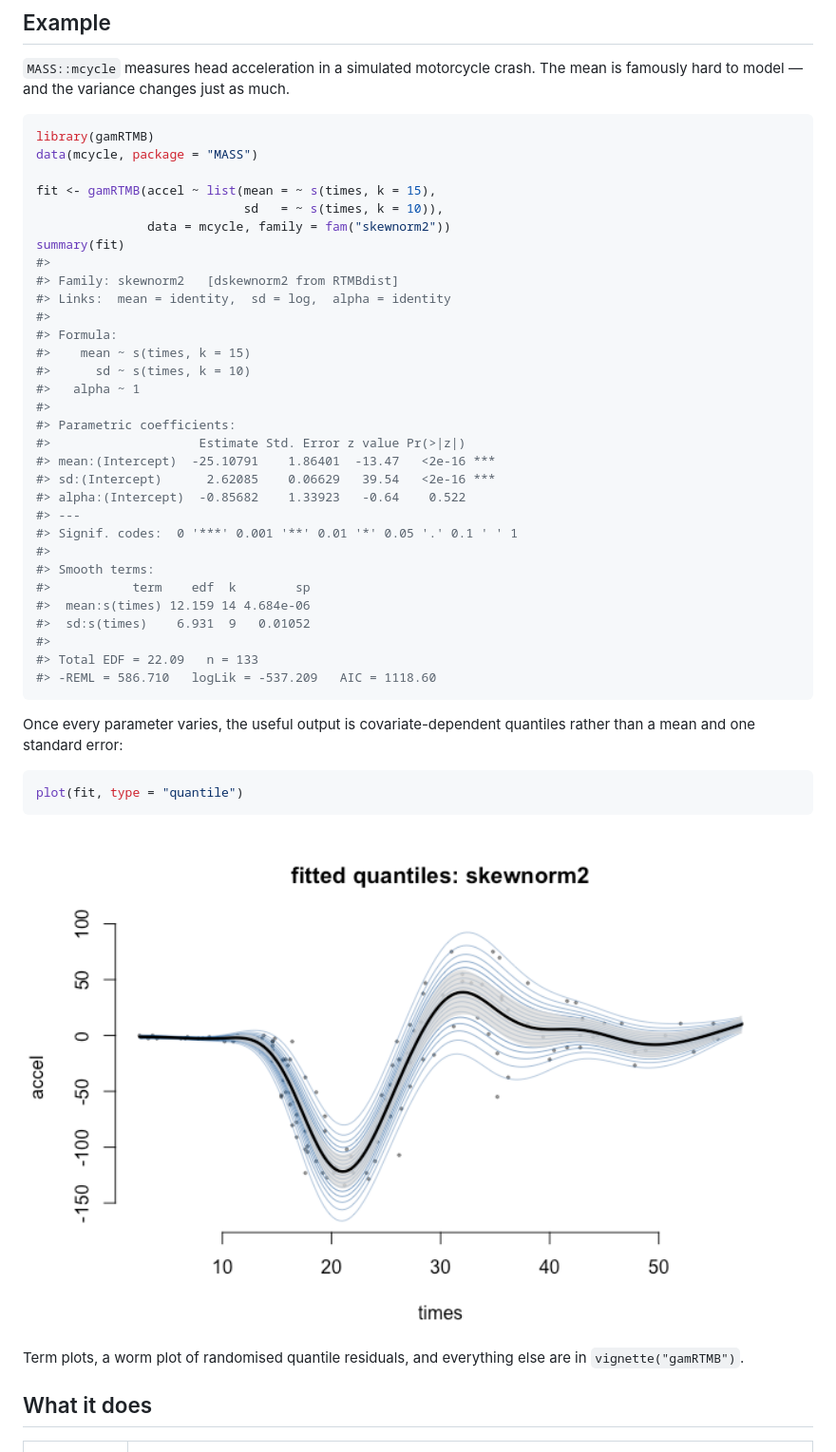
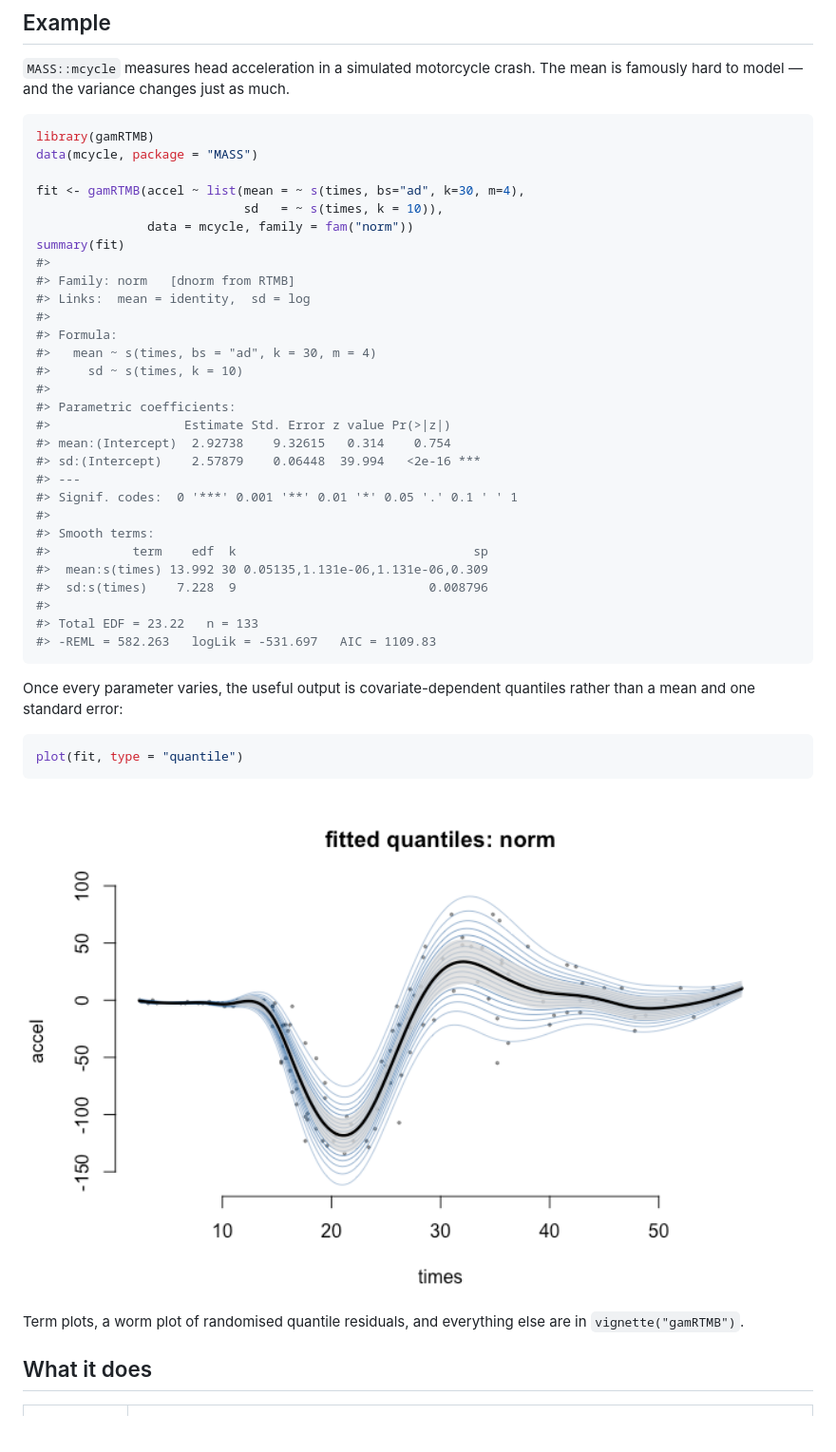
Before and after one commit to janolefi/gamRTMB, a Markdown page: README.md, the part around the change printed below. Shown: that part at 95% size. GitHub-like rendering; pictures changed too: man/figures/README-quantiles-1.png; blank space fills up the shorter version.

Commit message:
updating readme to adaptive smooth for the mean

````diff
--- a/README.md
+++ b/README.md
@@ -44,34 +44,32 @@ just as much.
 library(gamRTMB)
 data(mcycle, package = "MASS")
 
-fit <- gamRTMB(accel ~ list(mean = ~ s(times, k = 15),
+fit <- gamRTMB(accel ~ list(mean = ~ s(times, bs="ad", k=30, m=4),
                             sd   = ~ s(times, k = 10)),
-               data = mcycle, family = fam("skewnorm2"))
+               data = mcycle, family = fam("norm"))
 summary(fit)
 #>
-#> Family: skewnorm2   [dskewnorm2 from RTMBdist]
-#> Links:  mean = identity,  sd = log,  alpha = identity
+#> Family: norm   [dnorm from RTMB]
+#> Links:  mean = identity,  sd = log
 #>
 #> Formula:
-#>    mean ~ s(times, k = 15)
-#>      sd ~ s(times, k = 10)
-#>   alpha ~ 1
+#>   mean ~ s(times, bs = "ad", k = 30, m = 4)
+#>     sd ~ s(times, k = 10)
 #>
 #> Parametric coefficients:
-#>                    Estimate Std. Error z value Pr(>|z|)
-#> mean:(Intercept)  -25.10791    1.86401  -13.47   <2e-16 ***
-#> sd:(Intercept)      2.62085    0.06629   39.54   <2e-16 ***
-#> alpha:(Intercept)  -0.85682    1.33923   -0.64    0.522
+#>                  Estimate Std. Error z value Pr(>|z|)
+#> mean:(Intercept)  2.92738    9.32615   0.314    0.754
+#> sd:(Intercept)    2.57879    0.06448  39.994   <2e-16 ***
 #> ---
 #> Signif. codes:  0 '***' 0.001 '**' 0.01 '*' 0.05 '.' 0.1 ' ' 1
 #>
 #> Smooth terms:
-#>           term    edf  k        sp
-#>  mean:s(times) 12.159 14 4.684e-06
-#>  sd:s(times)    6.931  9   0.01052
+#>           term    edf  k                                sp
+#>  mean:s(times) 13.992 30 0.05135,1.131e-06,1.131e-06,0.309
+#>  sd:s(times)    7.228  9                          0.008796
 #>
-#> Total EDF = 22.09   n = 133
-#> -REML = 586.710   logLik = -537.209   AIC = 1118.60
+#> Total EDF = 23.22   n = 133
+#> -REML = 582.263   logLik = -531.697   AIC = 1109.83
 ```
 
 Once every parameter varies, the useful output is covariate-dependent
````
Also changed, not shown: other parts of README.md (+14 -14 lines), 1 other file.
